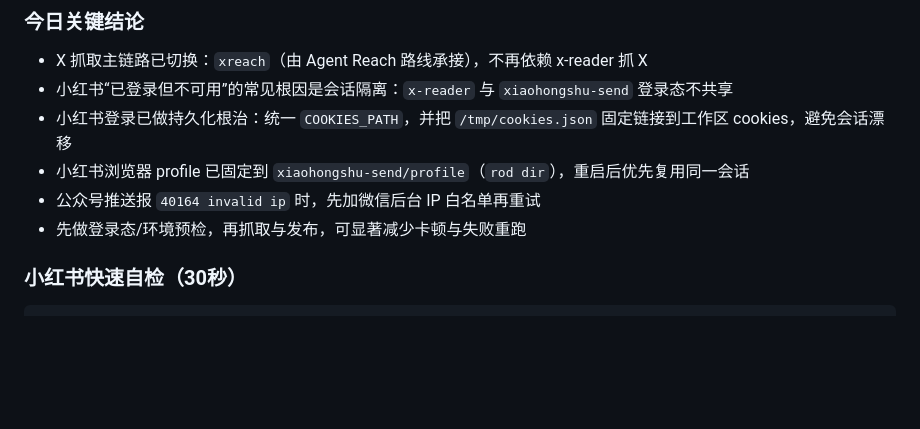
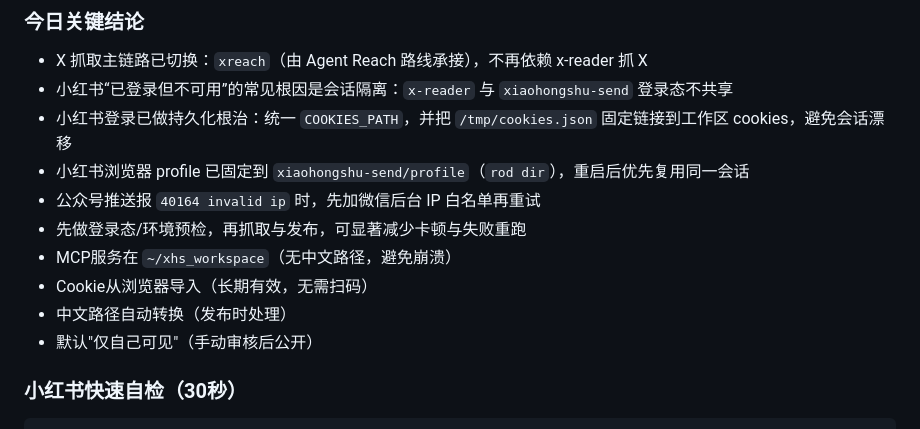
Before and after one commit to reylbj/My-Amazing-Claw, a Markdown page: README.md, the part around the change. Rendered like a GitHub page; blank space fills up the shorter version.

Commit message:
Update README with 小红书 login and environment details
Add additional notes on 小红书 login persistence and environment checks.

````diff
--- a/README.md
+++ b/README.md
@@ -160,6 +160,10 @@ python3 scripts/xiaohongshu_send.py publish --dry-run --payload payload.json --b
 - 小红书浏览器 profile 已固定到 `xiaohongshu-send/profile`（`rod dir`），重启后优先复用同一会话
 - 公众号推送报 `40164 invalid ip` 时，先加微信后台 IP 白名单再重试
 - 先做登录态/环境预检，再抓取与发布，可显著减少卡顿与失败重跑
+- MCP服务在 `~/xhs_workspace`（无中文路径，避免崩溃）
+- Cookie从浏览器导入（长期有效，无需扫码）
+- 中文路径自动转换（发布时处理）
+- 默认"仅自己可见"（手动审核后公开）
 
 ### 小红书快速自检（30秒）
 ```bash
````
